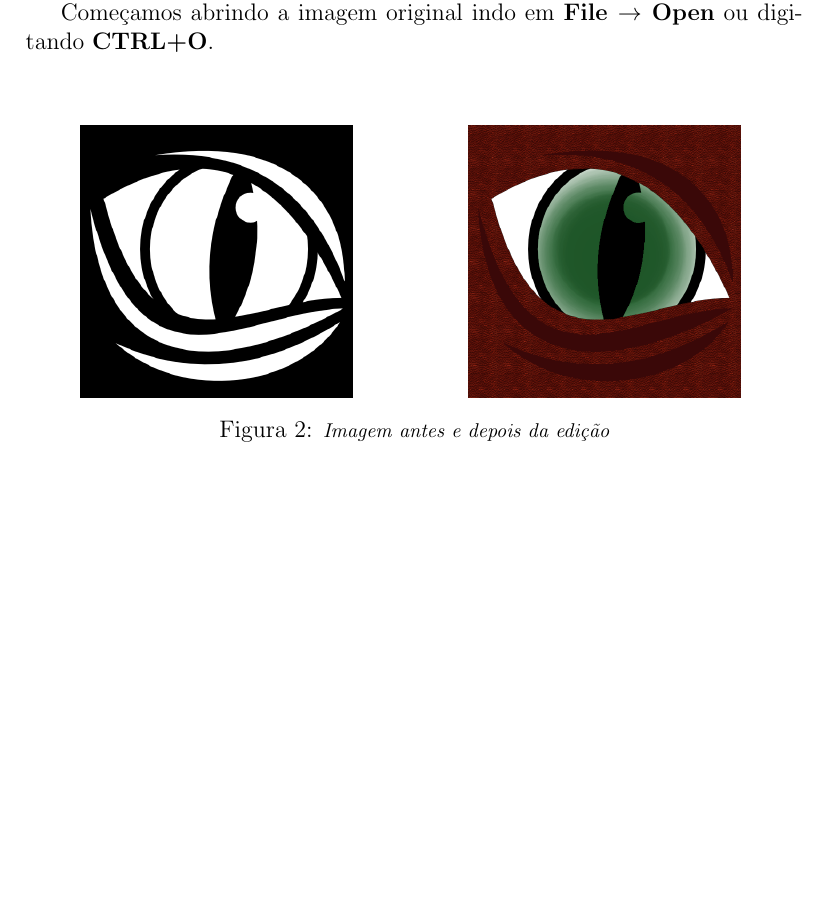
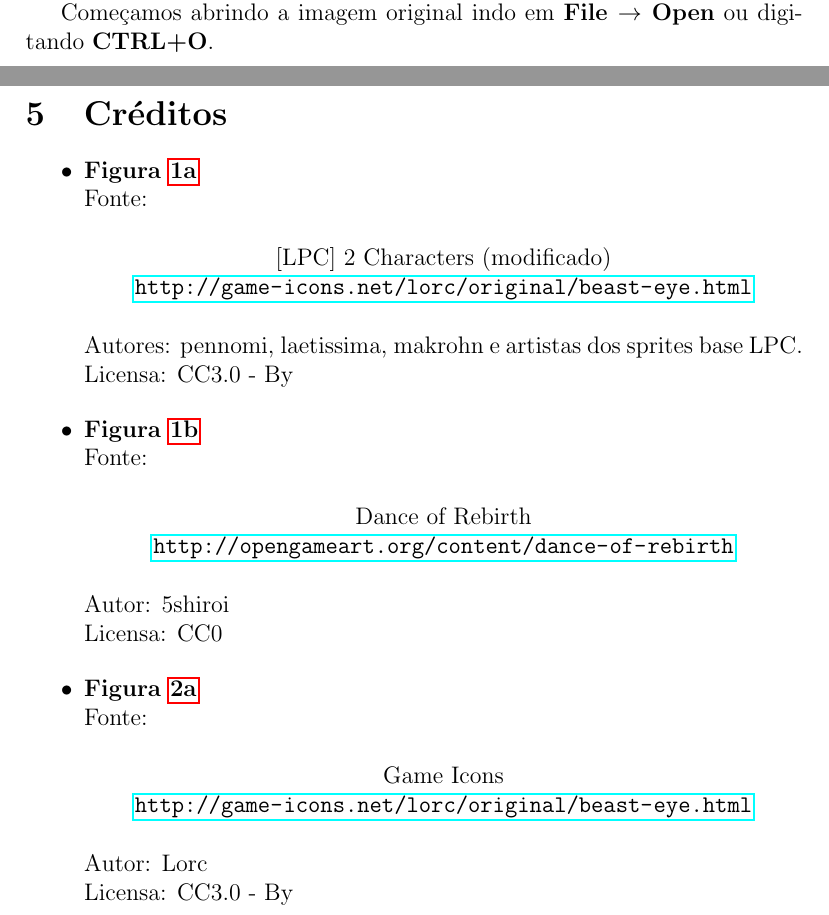
Before and after one commit to uspgamedev/Tutoriais, a LaTeX document (gimp/apostila-gimp.tex): part of page 6 of 26 before the commit and two parts of pages 7 and 28 of 28 after it, the two joined at a grey line, cut so that both start at the same text, the shorter picture padded with empty space. Compiled offline with pdfLaTeX.

Commit message:
[gimp] Added License and credits

```diff
--- a/gimp/apostila-gimp.tex
+++ b/gimp/apostila-gimp.tex
@@ -120,13 +142,9 @@
     \begin{subfigure}{.5\textwidth}
       \centering
       \includegraphics[width=.7\linewidth]{draft00.png}
-    \label{fig:ex1_after}
+      \caption{Depois}
     \end{subfigure}
-  \caption{
-    \footnotesize
-    \it
-    Imagem antes e depois da edição
-  }
+    \caption{}
     \label{fig:intro}
   \end{figure}
 
@@ -909,4 +927,41 @@
         O principal objetivo dessa ferramenta é ajustar o brilho e o contraste
         da região afetada para melhorar a visibilidade da imagem.
 
+\clearpage
+\section{Créditos}
+
+  \begin{itemize}
+    \item
+      \textbf{Figura \ref{fig:pixelart}} \\
+      Fonte:
+      \begin{center}
+        [LPC] 2 Characters (modificado)
+        \url{http://game-icons.net/lorc/original/beast-eye.html} \\
+      \end{center}
+      Autores: pennomi, laetissima, makrohn e artistas dos sprites base LPC. \\
+      Licensa: CC3.0 - By
+  \end{itemize}
+
+  \begin{itemize}
+    \item
+      \textbf{Figura \ref{fig:conceptart}} \\
+      Fonte:
+      \begin{center}
+        Dance of Rebirth \url{http://opengameart.org/content/dance-of-rebirth} \\
+      \end{center}
+      Autor: 5shiroi \\
+      Licensa: CC0
+  \end{itemize}
+
+  \begin{itemize}
+    \item
+      \textbf{Figura \ref{fig:ex1_before}} \\
+      Fonte:
+      \begin{center}
+        Game Icons \url{http://game-icons.net/lorc/original/beast-eye.html} \\
+      \end{center}
+      Autor: Lorc \\
+      Licensa: CC3.0 - By
+  \end{itemize}
+
 \end{document}
```
Also changed, not shown: gimp/CC-BY.png (added), gimp/apostila-gimp.tex (22 more changed lines). Lines whose indentation alone changed are shown as unchanged.
